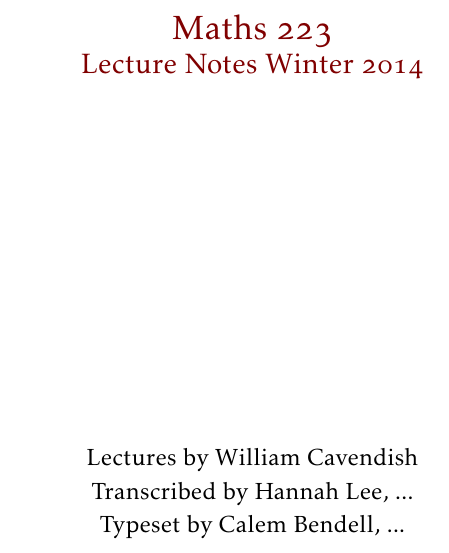
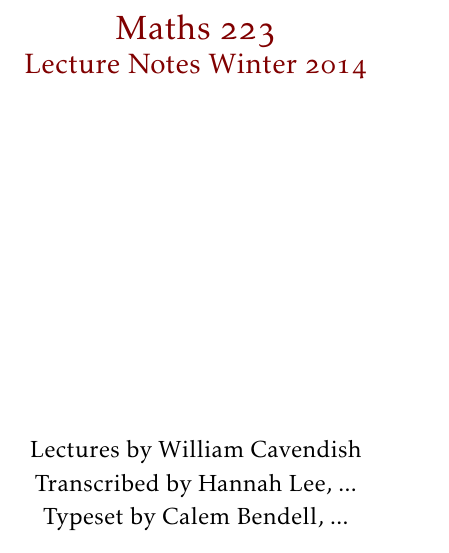
Before and after one commit to sorinmuchi/math-223-mcgill-notes, a LaTeX document (maths-223-lecture-notes.tex, which reads config/title.tex): part of page 1 of 3, cut so that both start at the same text. The pictures show the PDF file maths-223-lecture-notes.pdf that the author committed with the source.

Commit message:
fixed title page margins

```diff
--- a/config/title.tex
+++ b/config/title.tex
@@ -1,6 +1,5 @@
 \begin{titlepage}
 
-\begin{addmargin}[-1cm]{-3cm}
 \begin{center}
 \large
 
@@ -20,6 +19,6 @@ Typeset by Calem Bendell, ...
 \vfill
 
 \end{center}
-\end{addmargin}
+
 
 \end{titlepage}
```
Also changed, not shown: maths-223-lecture-notes.tex (+0 -1 lines), maths-223-lecture-notes.pdf.
